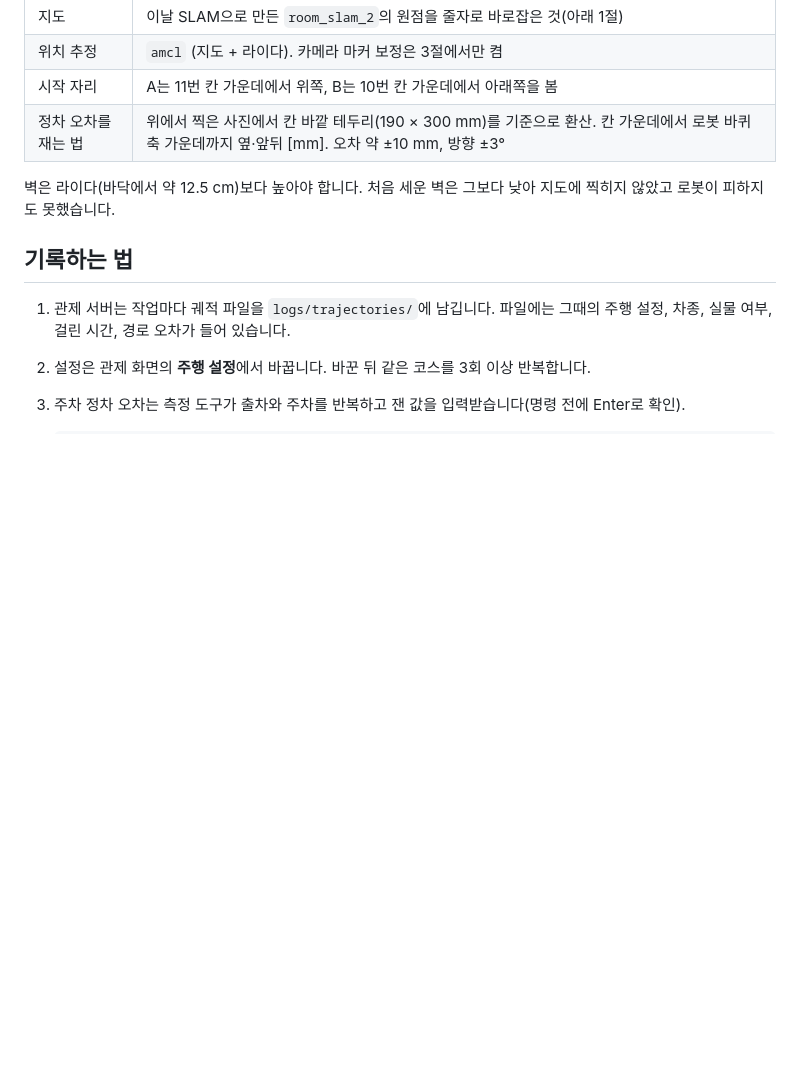
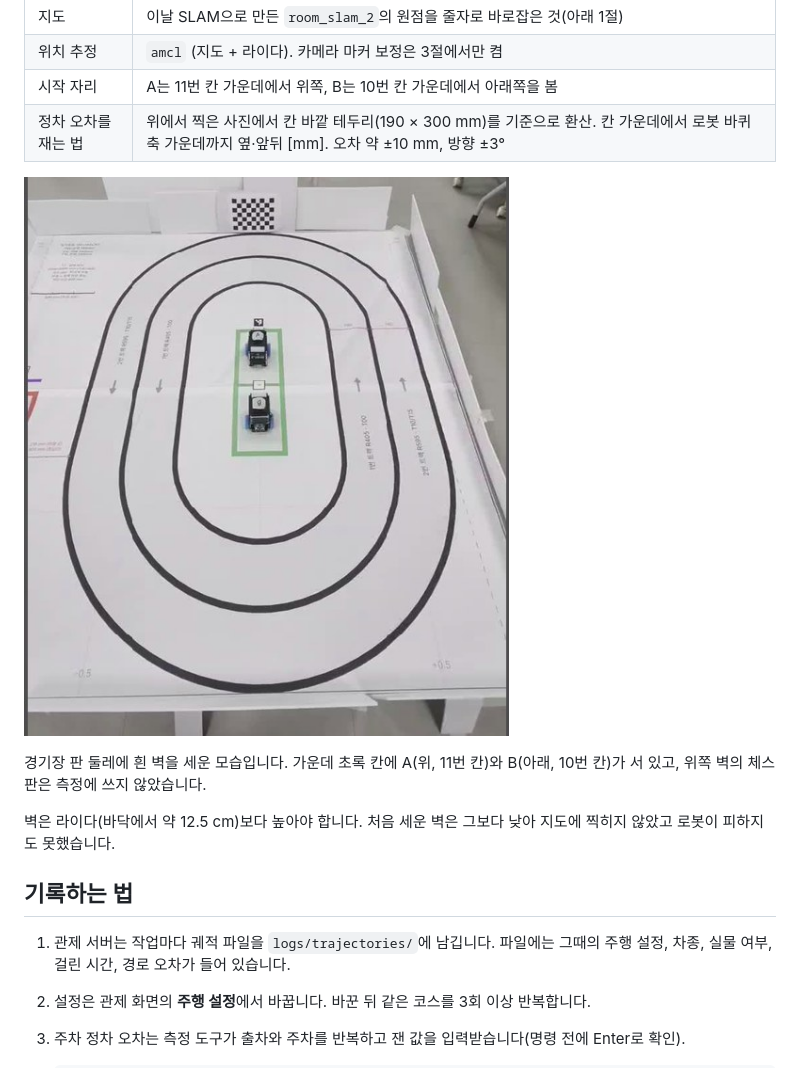
Before and after one commit to rc10-tinyhaul/pinky_parking, a Markdown page: docs/tuning_log.md, the part around the change. Rendered like a GitHub page; pictures changed too: docs/images/arena_2026-11-28.jpg (added); blank space fills up the shorter version.

Commit message:
docs: 튜닝 로그에 실측 날의 경기장 사진을 넣음
측정 조건(판 둘레의 벽 네 개, 두 로봇의 시작 자리)을 글만으로는
알기 어려워 사진을 더한다.

Co-Authored-By: Claude Fable 5.2 <noreply@anthropic.com>

```diff
--- a/docs/tuning_log.md
+++ b/docs/tuning_log.md
@@ -16,6 +16,10 @@
 | 위치 추정 | `amcl` (지도 + 라이다). 카메라 마커 보정은 3절에서만 켬 |
 | 시작 자리 | A는 11번 칸 가운데에서 위쪽, B는 10번 칸 가운데에서 아래쪽을 봄 |
 | 정차 오차를 재는 법 | 위에서 찍은 사진에서 칸 바깥 테두리(190 × 300 mm)를 기준으로 환산. 칸 가운데에서 로봇 바퀴 축 가운데까지 옆·앞뒤 [mm]. 오차 약 ±10 mm, 방향 ±3° |
+
+![경기장과 벽](images/arena_2026-11-28.jpg)
+
+경기장 판 둘레에 흰 벽을 세운 모습입니다. 가운데 초록 칸에 A(위, 11번 칸)와 B(아래, 10번 칸)가 서 있고, 위쪽 벽의 체스판은 측정에 쓰지 않았습니다.
 
 벽은 라이다(바닥에서 약 12.5 cm)보다 높아야 합니다. 처음 세운 벽은 그보다 낮아 지도에 찍히지 않았고 로봇이 피하지도 못했습니다.
 
```
